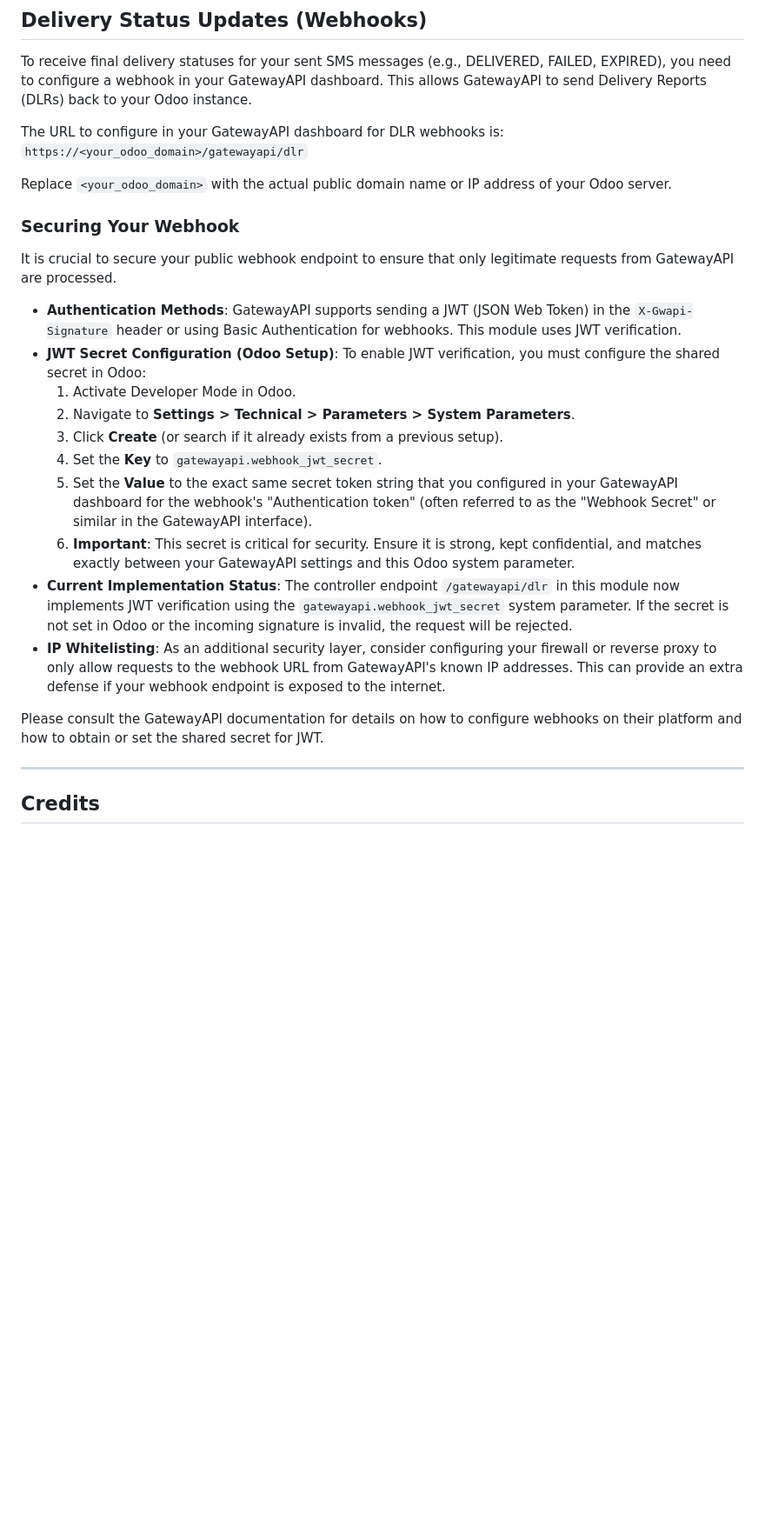
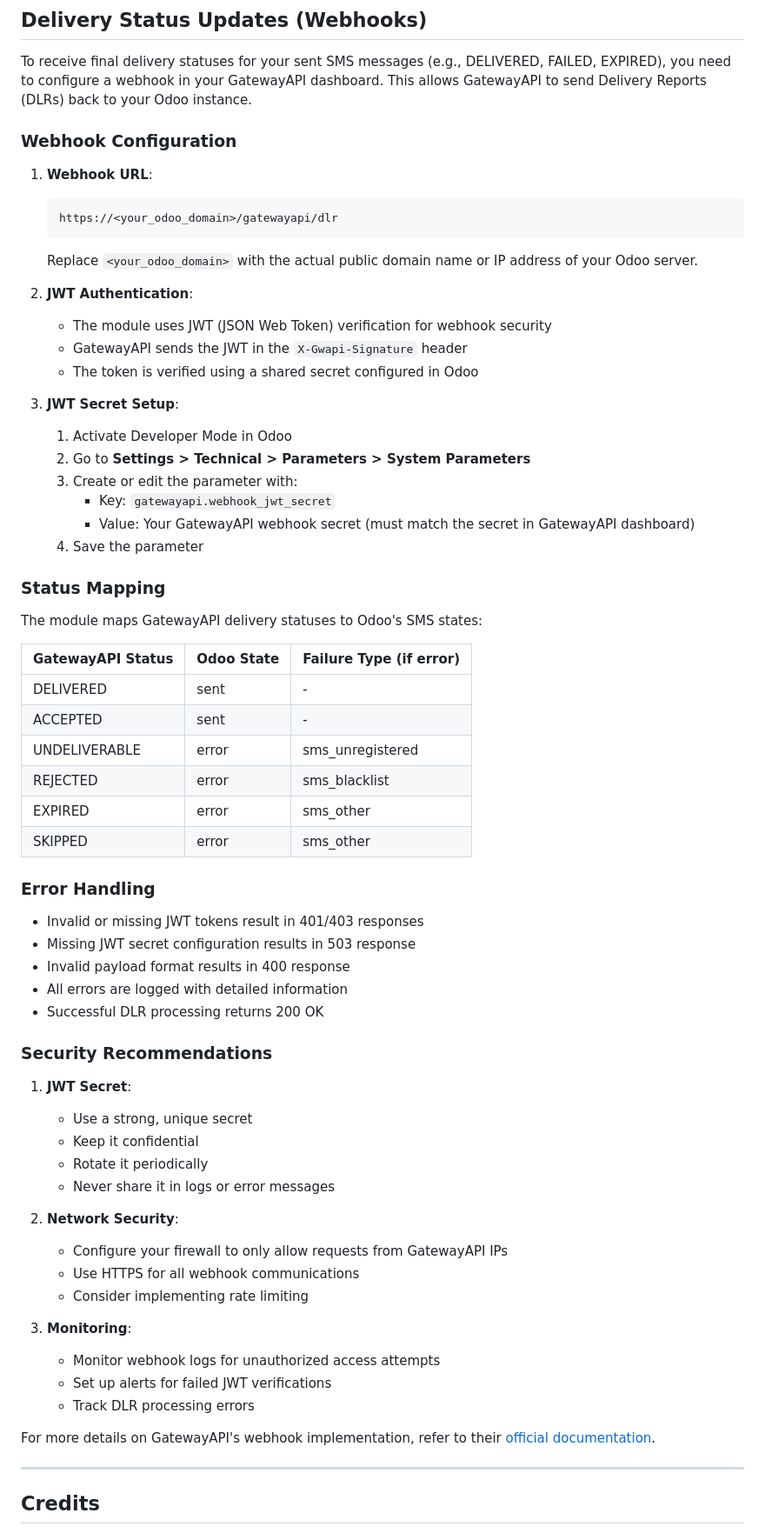
Before and after one commit to waltherB/gatewayapi_sms, a Markdown page: README.md, the part around the change. Shown: that part at 87% size. Rendered like a GitHub page; blank space fills up the shorter version.

Commit message:
docs: improve webhook and controller documentation

````diff
--- a/README.md
+++ b/README.md
@@ -162,27 +162,67 @@ Example of the Admin Activity:
 
 To receive final delivery statuses for your sent SMS messages (e.g., DELIVERED, FAILED, EXPIRED), you need to configure a webhook in your GatewayAPI dashboard. This allows GatewayAPI to send Delivery Reports (DLRs) back to your Odoo instance.
 
-The URL to configure in your GatewayAPI dashboard for DLR webhooks is:
-`https://<your_odoo_domain>/gatewayapi/dlr`
+### Webhook Configuration
 
-Replace `<your_odoo_domain>` with the actual public domain name or IP address of your Odoo server.
+1. **Webhook URL**:
+   ```
+   https://<your_odoo_domain>/gatewayapi/dlr
+   ```
+   Replace `<your_odoo_domain>` with the actual public domain name or IP address of your Odoo server.
 
-### Securing Your Webhook
+2. **JWT Authentication**:
+   - The module uses JWT (JSON Web Token) verification for webhook security
+   - GatewayAPI sends the JWT in the `X-Gwapi-Signature` header
+   - The token is verified using a shared secret configured in Odoo
 
-It is crucial to secure your public webhook endpoint to ensure that only legitimate requests from GatewayAPI are processed.
+3. **JWT Secret Setup**:
+   1. Activate Developer Mode in Odoo
+   2. Go to **Settings > Technical > Parameters > System Parameters**
+   3. Create or edit the parameter with:
+      - Key: `gatewayapi.webhook_jwt_secret`
+      - Value: Your GatewayAPI webhook secret (must match the secret in GatewayAPI dashboard)
+   4. Save the parameter
 
--   **Authentication Methods**: GatewayAPI supports sending a JWT (JSON Web Token) in the `X-Gwapi-Signature` header or using Basic Authentication for webhooks. This module uses JWT verification.
--   **JWT Secret Configuration (Odoo Setup)**: To enable JWT verification, you must configure the shared secret in Odoo:
-    1.  Activate Developer Mode in Odoo.
-    2.  Navigate to **Settings > Technical > Parameters > System Parameters**.
-    3.  Click **Create** (or search if it already exists from a previous setup).
-    4.  Set the **Key** to `gatewayapi.webhook_jwt_secret`.
-    5.  Set the **Value** to the exact same secret token string that you configured in your GatewayAPI dashboard for the webhook's "Authentication token" (often referred to as the "Webhook Secret" or similar in the GatewayAPI interface).
-    6.  **Important**: This secret is critical for security. Ensure it is strong, kept confidential, and matches exactly between your GatewayAPI settings and this Odoo system parameter.
--   **Current Implementation Status**: The controller endpoint `/gatewayapi/dlr` in this module now implements JWT verification using the `gatewayapi.webhook_jwt_secret` system parameter. If the secret is not set in Odoo or the incoming signature is invalid, the request will be rejected.
--   **IP Whitelisting**: As an additional security layer, consider configuring your firewall or reverse proxy to only allow requests to the webhook URL from GatewayAPI's known IP addresses. This can provide an extra defense if your webhook endpoint is exposed to the internet.
+### Status Mapping
 
-Please consult the GatewayAPI documentation for details on how to configure webhooks on their platform and how to obtain or set the shared secret for JWT.
+The module maps GatewayAPI delivery statuses to Odoo's SMS states:
+
+| GatewayAPI Status | Odoo State | Failure Type (if error) |
+|-------------------|------------|------------------------|
+| DELIVERED         | sent       | -                      |
+| ACCEPTED          | sent       | -                      |
+| UNDELIVERABLE     | error      | sms_unregistered       |
+| REJECTED          | error      | sms_blacklist          |
+| EXPIRED           | error      | sms_other              |
+| SKIPPED           | error      | sms_other              |
+
+### Error Handling
+
+- Invalid or missing JWT tokens result in 401/403 responses
+- Missing JWT secret configuration results in 503 response
+- Invalid payload format results in 400 response
+- All errors are logged with detailed information
+- Successful DLR processing returns 200 OK
+
+### Security Recommendations
+
+1. **JWT Secret**:
+   - Use a strong, unique secret
+   - Keep it confidential
+   - Rotate it periodically
+   - Never share it in logs or error messages
+
+2. **Network Security**:
+   - Configure your firewall to only allow requests from GatewayAPI IPs
+   - Use HTTPS for all webhook communications
+   - Consider implementing rate limiting
+
+3. **Monitoring**:
+   - Monitor webhook logs for unauthorized access attempts
+   - Set up alerts for failed JWT verifications
+   - Track DLR processing errors
+
+For more details on GatewayAPI's webhook implementation, refer to their [official documentation](https://gatewayapi.com/docs/).
 
 ---
 
````
